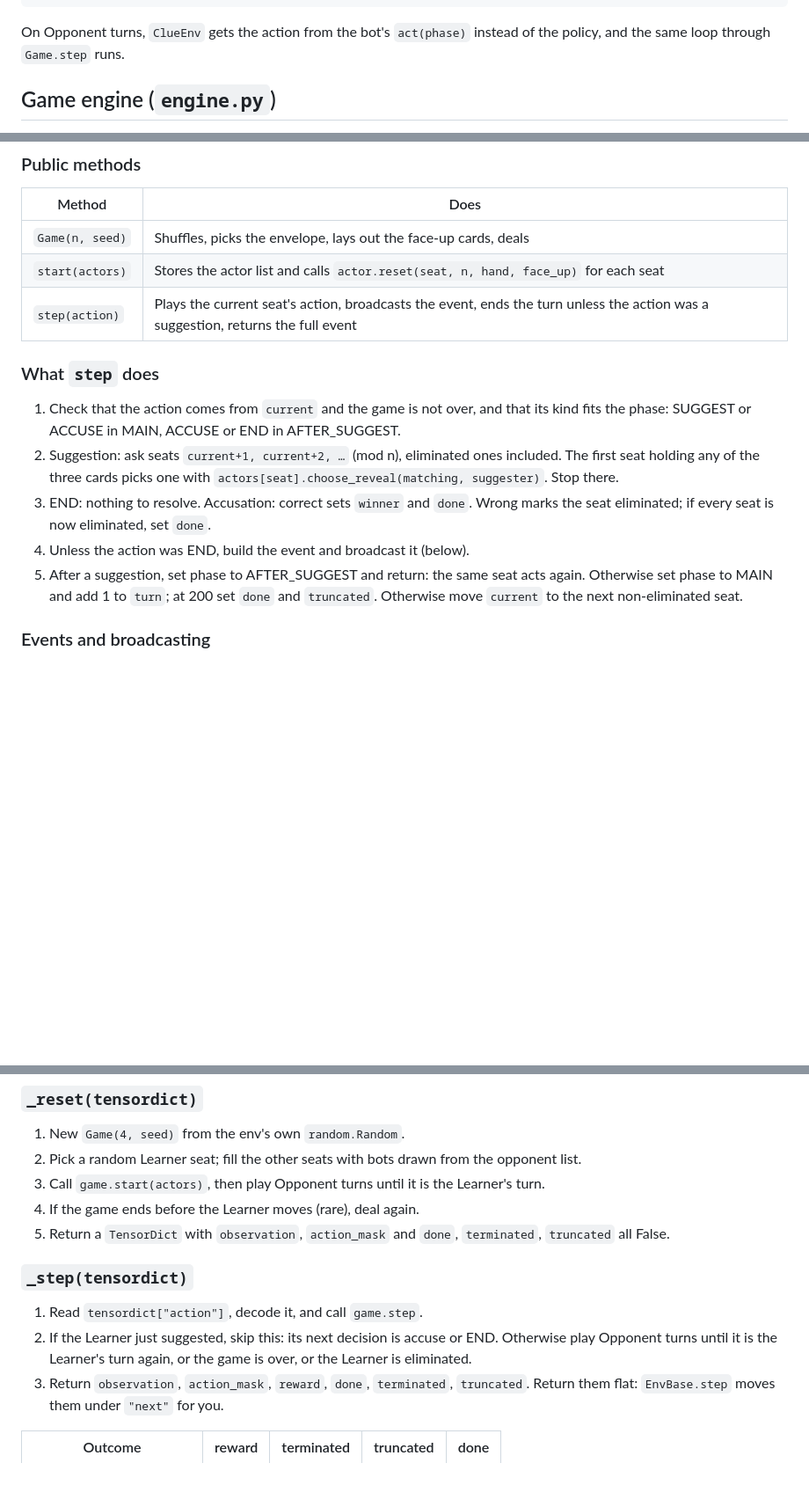
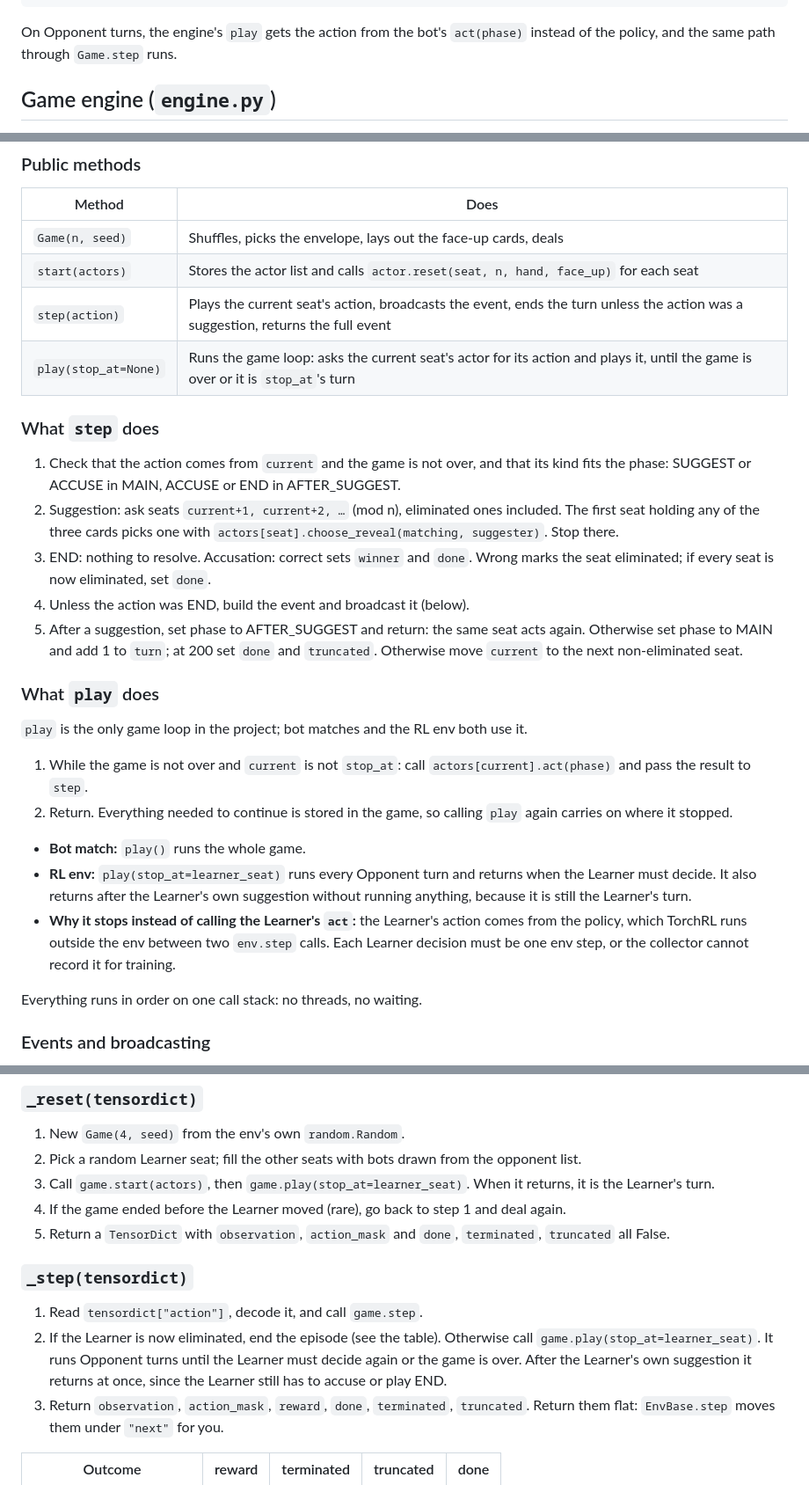
Before and after one commit to DeLyXHardiee/CluedoRL, a Markdown page: DESIGN_SPEC.md, 3 parts joined by grey strips. Shown at 88% size. GitHub-like rendering; blank space fills up the shorter version.

Commit message:
Updated docs with play function

````diff
--- a/DESIGN_SPEC.md
+++ b/DESIGN_SPEC.md
@@ -50,7 +50,7 @@ How the three files connect in one env step:
  (283 floats, 649 bools)                              (YES / NO / UNKNOWN per seat)
 ```
 
-On Opponent turns, `ClueEnv` gets the action from the bot's `act(phase)` instead of the policy, and the same loop through `Game.step` runs.
+On Opponent turns, the engine's `play` gets the action from the bot's `act(phase)` instead of the policy, and the same path through `Game.step` runs.
 
 ## Game engine (`engine.py`)
 
@@ -81,6 +81,7 @@ An action is a kind plus one card per category, `(kind, suspect, weapon, room)`,
 | `Game(n, seed)` | Shuffles, picks the envelope, lays out the face-up cards, deals |
 | `start(actors)` | Stores the actor list and calls `actor.reset(seat, n, hand, face_up)` for each seat |
 | `step(action)` | Plays the current seat's action, broadcasts the event, ends the turn unless the action was a suggestion, returns the full event |
+| `play(stop_at=None)` | Runs the game loop: asks the current seat's actor for its action and plays it, until the game is over or it is `stop_at`'s turn |
 
 ### What `step` does
 
@@ -89,6 +90,19 @@ An action is a kind plus one card per category, `(kind, suspect, weapon, room)`,
 3. END: nothing to resolve. Accusation: correct sets `winner` and `done`. Wrong marks the seat eliminated; if every seat is now eliminated, set `done`.
 4. Unless the action was END, build the event and broadcast it (below).
 5. After a suggestion, set phase to AFTER_SUGGEST and return: the same seat acts again. Otherwise set phase to MAIN and add 1 to `turn`; at 200 set `done` and `truncated`. Otherwise move `current` to the next non-eliminated seat.
+
+### What `play` does
+
+`play` is the only game loop in the project; bot matches and the RL env both use it.
+
+1. While the game is not over and `current` is not `stop_at`: call `actors[current].act(phase)` and pass the result to `step`.
+2. Return. Everything needed to continue is stored in the game, so calling `play` again carries on where it stopped.
+
+- **Bot match:** `play()` runs the whole game.
+- **RL env:** `play(stop_at=learner_seat)` runs every Opponent turn and returns when the Learner must decide. It also returns after the Learner's own suggestion without running anything, because it is still the Learner's turn.
+- **Why it stops instead of calling the Learner's `act`:** the Learner's action comes from the policy, which TorchRL runs outside the env between two `env.step` calls. Each Learner decision must be one env step, or the collector cannot record it for training.
+
+Everything runs in order on one call stack: no threads, no waiting.
 
 ### Events and broadcasting
 
@@ -232,14 +246,14 @@ The action is an index, not a one-hot, because `MaskedCategorical` samples indic
 
 1. New `Game(4, seed)` from the env's own `random.Random`.
 2. Pick a random Learner seat; fill the other seats with bots drawn from the opponent list.
-3. Call `game.start(actors)`, then play Opponent turns until it is the Learner's turn.
-4. If the game ends before the Learner moves (rare), deal again.
+3. Call `game.start(actors)`, then `game.play(stop_at=learner_seat)`. When it returns, it is the Learner's turn.
+4. If the game ended before the Learner moved (rare), go back to step 1 and deal again.
 5. Return a `TensorDict` with `observation`, `action_mask` and `done`, `terminated`, `truncated` all False.
 
 ### `_step(tensordict)`
 
 1. Read `tensordict["action"]`, decode it, and call `game.step`.
-2. If the Learner just suggested, skip this: its next decision is accuse or END. Otherwise play Opponent turns until it is the Learner's turn again, or the game is over, or the Learner is eliminated.
+2. If the Learner is now eliminated, end the episode (see the table). Otherwise call `game.play(stop_at=learner_seat)`. It runs Opponent turns until the Learner must decide again or the game is over. After the Learner's own suggestion it returns at once, since the Learner still has to accuse or play END.
 3. Return `observation`, `action_mask`, `reward`, `done`, `terminated`, `truncated`. Return them flat: `EnvBase.step` moves them under `"next"` for you.
 
 | Outcome | reward | terminated | truncated | done |
````
Also changed, not shown: other parts of DESIGN_SPEC.md (+3 -3 lines).
